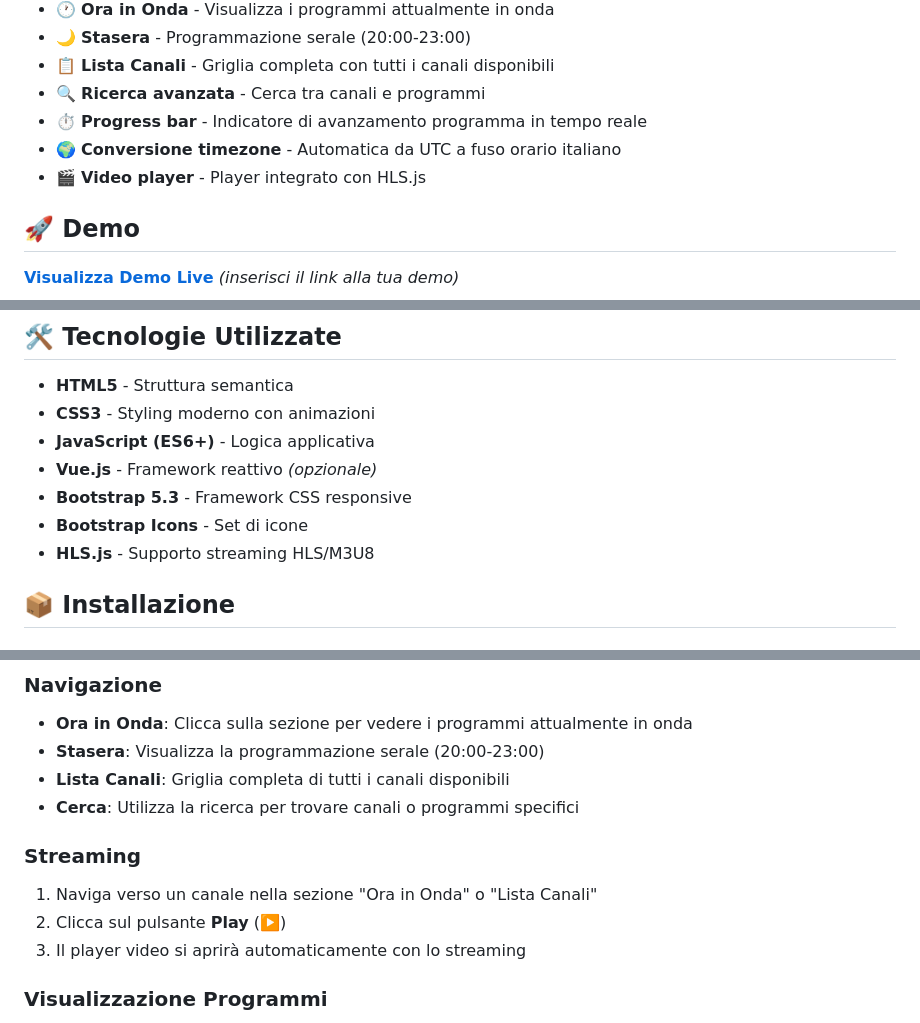
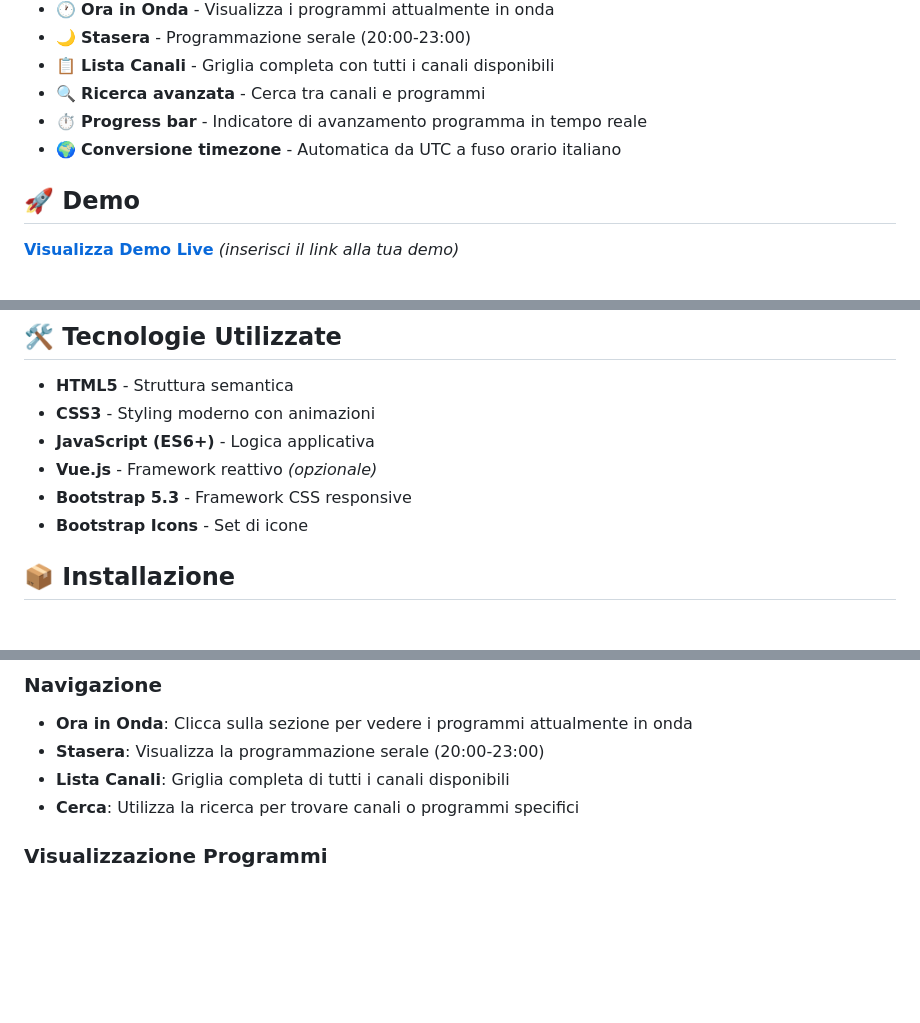
Before and after one commit to Emax83/guidatv, a Markdown page: README.md, 3 parts joined by grey strips. GitHub-like rendering; blank space fills up the shorter version.

```diff
--- a/README.md
+++ b/README.md
@@ -18,7 +18,7 @@
 - 🔍 **Ricerca avanzata** - Cerca tra canali e programmi
 - ⏱️ **Progress bar** - Indicatore di avanzamento programma in tempo reale
 - 🌍 **Conversione timezone** - Automatica da UTC a fuso orario italiano
-- 🎬 **Video player** - Player integrato con HLS.js
+
 
 ## 🚀 Demo
 
@@ -40,7 +40,7 @@
 - **Vue.js** - Framework reattivo _(opzionale)_
 - **Bootstrap 5.3** - Framework CSS responsive
 - **Bootstrap Icons** - Set di icone
-- **HLS.js** - Supporto streaming HLS/M3U8
+
 
 ## 📦 Installazione
 
@@ -108,11 +108,6 @@ guidatv/
 - **Lista Canali**: Griglia completa di tutti i canali disponibili
 - **Cerca**: Utilizza la ricerca per trovare canali o programmi specifici
 
-### Streaming
-
-1. Naviga verso un canale nella sezione "Ora in Onda" o "Lista Canali"
-2. Clicca sul pulsante **Play** (▶️)
-3. Il player video si aprirà automaticamente con lo streaming
 
 ### Visualizzazione Programmi
 
```
Also changed, not shown: other parts of README.md (+0 -1 lines).
